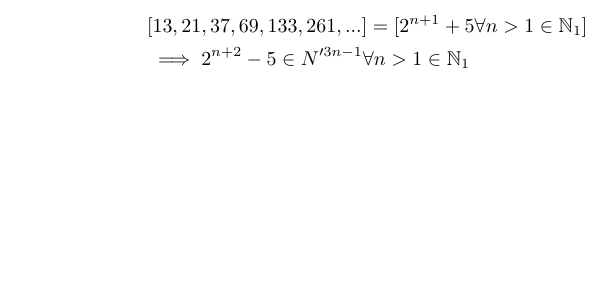
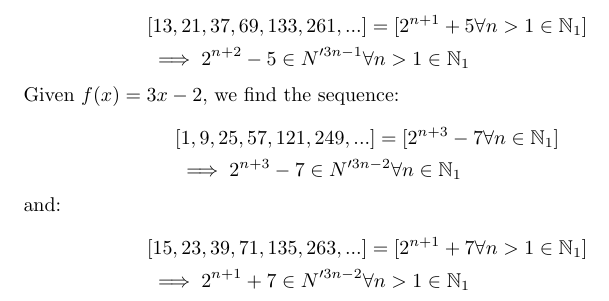
Before and after one commit to rhdunn/stern-brocot, a LaTeX document (stern_brocot_distribution.tex): part of page 4 of 4, cut so that both start at the same text, the shorter picture padded with empty space. Compiled offline with pdfLaTeX.

Commit message:
paper: N'{3n-2} patterns

```diff
--- a/stern_brocot_distribution.tex
+++ b/stern_brocot_distribution.tex
@@ -230,4 +230,20 @@ and:
 & \implies 2^{n+2}-5 \in N'^{3n-1} \forall n>1 \in \mathbb{N}_{1}
 \end{aligned}\end{displaymath}
 
+\noindent
+Given \begin{math}f(x)=3x-2\end{math}, we find the sequence:
+
+\begin{displaymath}\begin{aligned}
+& [1, 9, 25, 57, 121, 249, ...] = [2^{n+3}-7 \forall n \in \mathbb{N}_{1}] \\
+& \implies 2^{n+3}-7 \in N'^{3n-2} \forall n \in \mathbb{N}_{1}
+\end{aligned}\end{displaymath}
+
+\noindent
+and:
+
+\begin{displaymath}\begin{aligned}
+& [15, 23, 39, 71, 135, 263, ...] = [2^{n+1}+7 \forall n>1 \in \mathbb{N}_{1}] \\
+& \implies 2^{n+1}+7 \in N'^{3n-2} \forall n>1 \in \mathbb{N}_{1}
+\end{aligned}\end{displaymath}
+
 \end{document}
```
